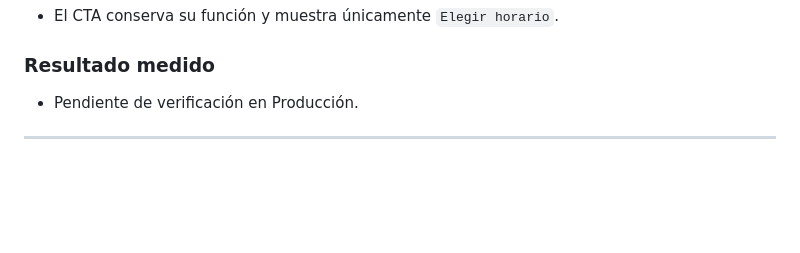
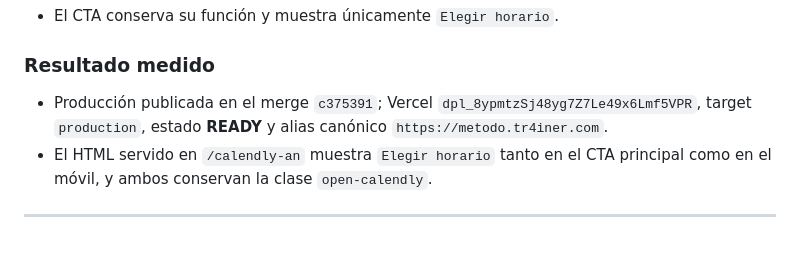
Before and after one commit to gcessar/tr4iner-funnels, a Markdown page: BITACORA.md, the part around the change. Rendered like a GitHub page; blank space fills up the shorter version.

Commit message:
docs(bitacora): cerrar CTA de agenda AN

```diff
--- a/BITACORA.md
+++ b/BITACORA.md
@@ -1614,7 +1614,11 @@ Se retiró la mención visible a Calendly del botón por pedido editorial.
 
 ### Resultado medido
 
-- Pendiente de verificación en Producción.
+- Producción publicada en el merge `c375391`; Vercel
+  `dpl_8ypmtzSj48yg7Z7Le49x6Lmf5VPR`, target `production`, estado **READY** y
+  alias canónico `https://metodo.tr4iner.com`.
+- El HTML servido en `/calendly-an` muestra `Elegir horario` tanto en el CTA
+  principal como en el móvil, y ambos conservan la clase `open-calendly`.
 
 ---
 
```
